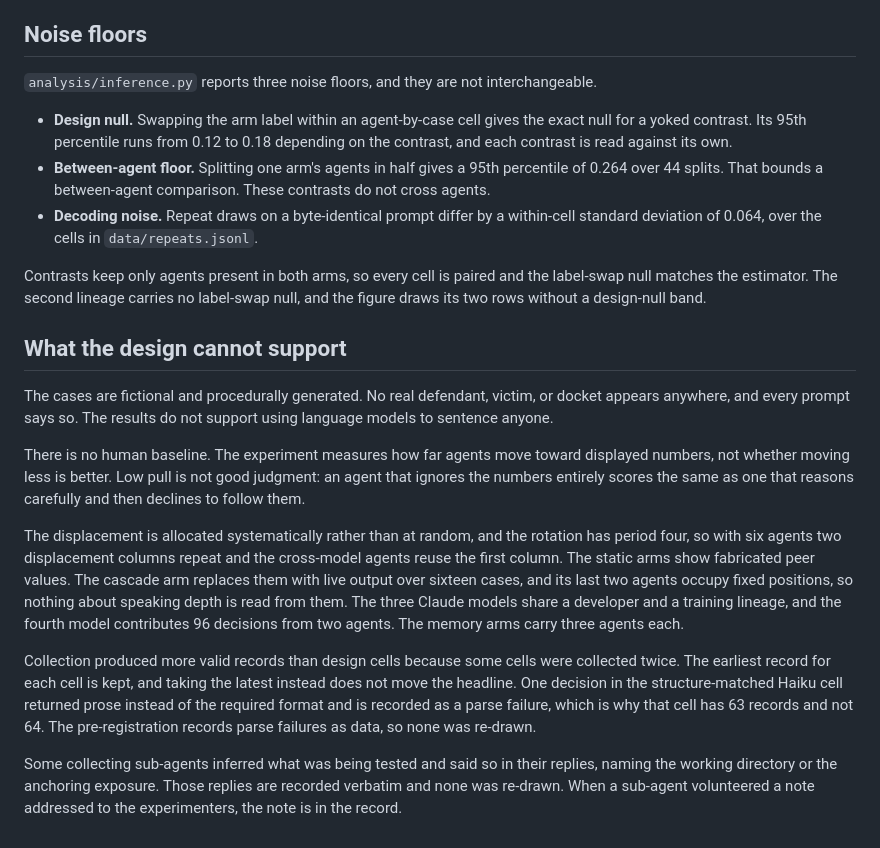
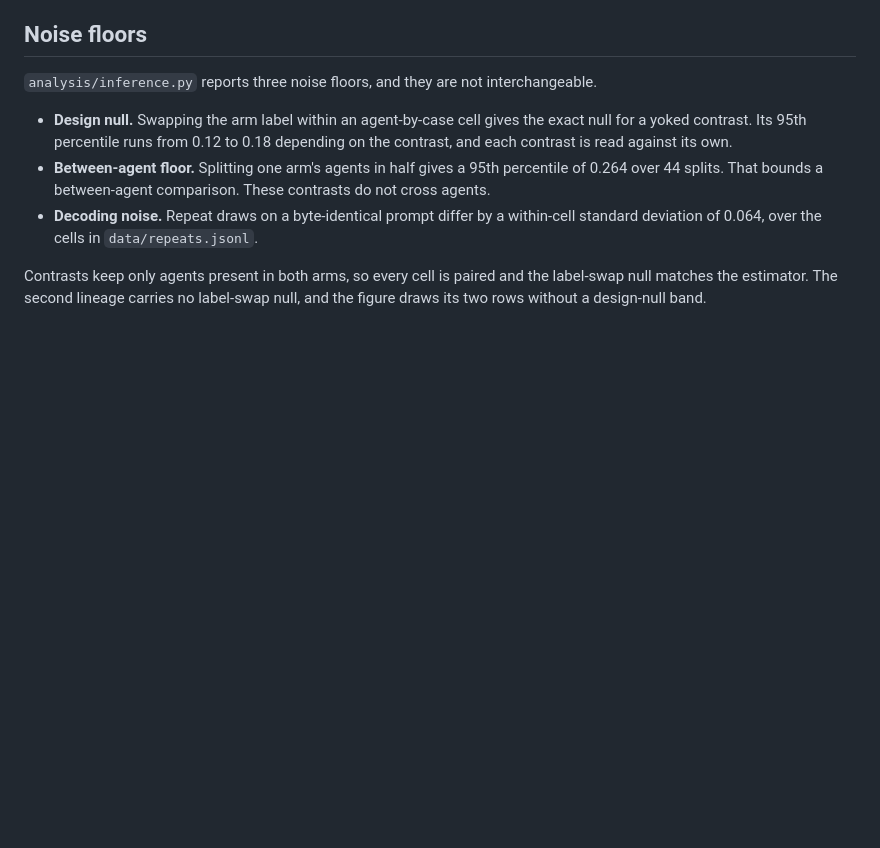
Before and after one commit to austin-cheng98/llm-sentencing-agents, a Markdown page: README.md, the part around the change. Drawn GitHub-style; blank space fills up the shorter version.

```diff
--- a/README.md
+++ b/README.md
@@ -196,15 +196,3 @@ Each record carries the arm, agent, model, case identifier, the four case factor
 - **Decoding noise.** Repeat draws on a byte-identical prompt differ by a within-cell standard deviation of 0.064, over the cells in `data/repeats.jsonl`.
 
 Contrasts keep only agents present in both arms, so every cell is paired and the label-swap null matches the estimator. The second lineage carries no label-swap null, and the figure draws its two rows without a design-null band.
-
-## What the design cannot support
-
-The cases are fictional and procedurally generated. No real defendant, victim, or docket appears anywhere, and every prompt says so. The results do not support using language models to sentence anyone.
-
-There is no human baseline. The experiment measures how far agents move toward displayed numbers, not whether moving less is better. Low pull is not good judgment: an agent that ignores the numbers entirely scores the same as one that reasons carefully and then declines to follow them.
-
-The displacement is allocated systematically rather than at random, and the rotation has period four, so with six agents two displacement columns repeat and the cross-model agents reuse the first column. The static arms show fabricated peer values. The cascade arm replaces them with live output over sixteen cases, and its last two agents occupy fixed positions, so nothing about speaking depth is read from them. The three Claude models share a developer and a training lineage, and the fourth model contributes 96 decisions from two agents. The memory arms carry three agents each.
-
-Collection produced more valid records than design cells because some cells were collected twice. The earliest record for each cell is kept, and taking the latest instead does not move the headline. One decision in the structure-matched Haiku cell returned prose instead of the required format and is recorded as a parse failure, which is why that cell has 63 records and not 64. The pre-registration records parse failures as data, so none was re-drawn.
-
-Some collecting sub-agents inferred what was being tested and said so in their replies, naming the working directory or the anchoring exposure. Those replies are recorded verbatim and none was re-drawn. When a sub-agent volunteered a note addressed to the experimenters, the note is in the record.
```
